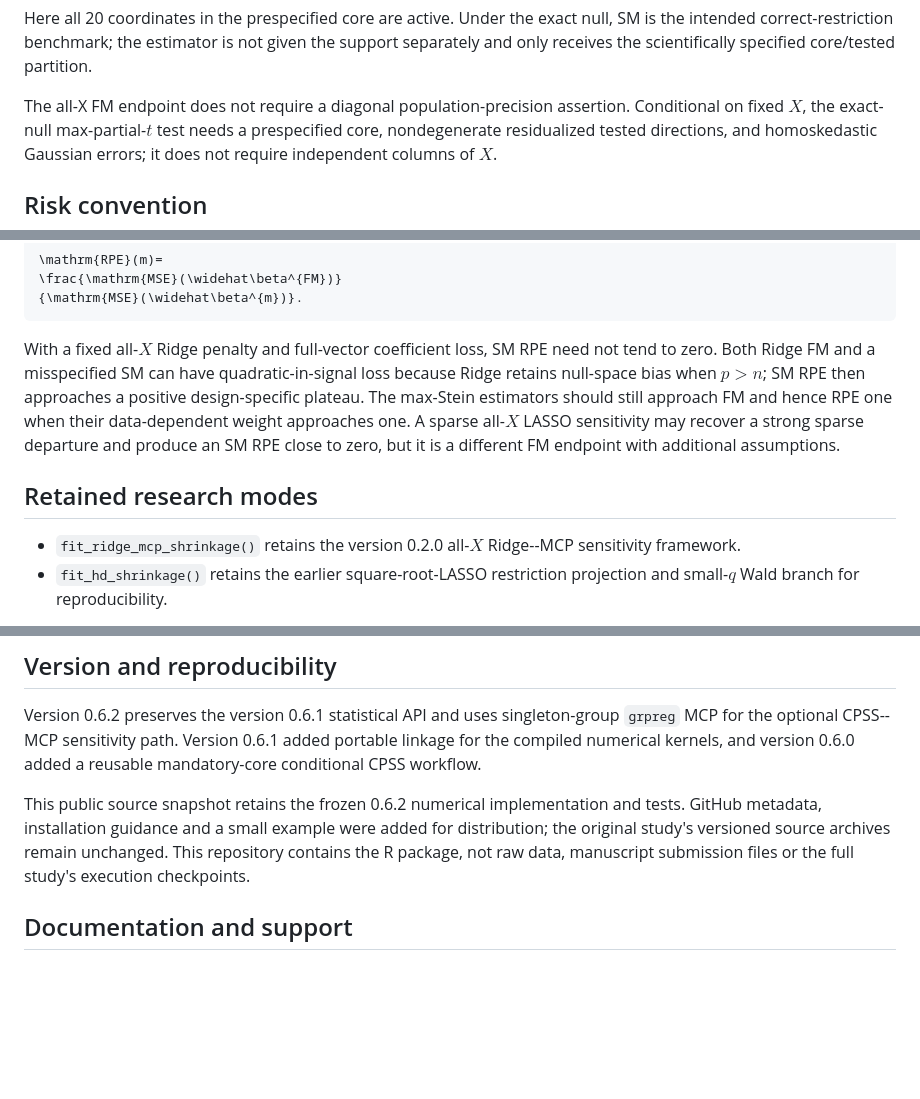
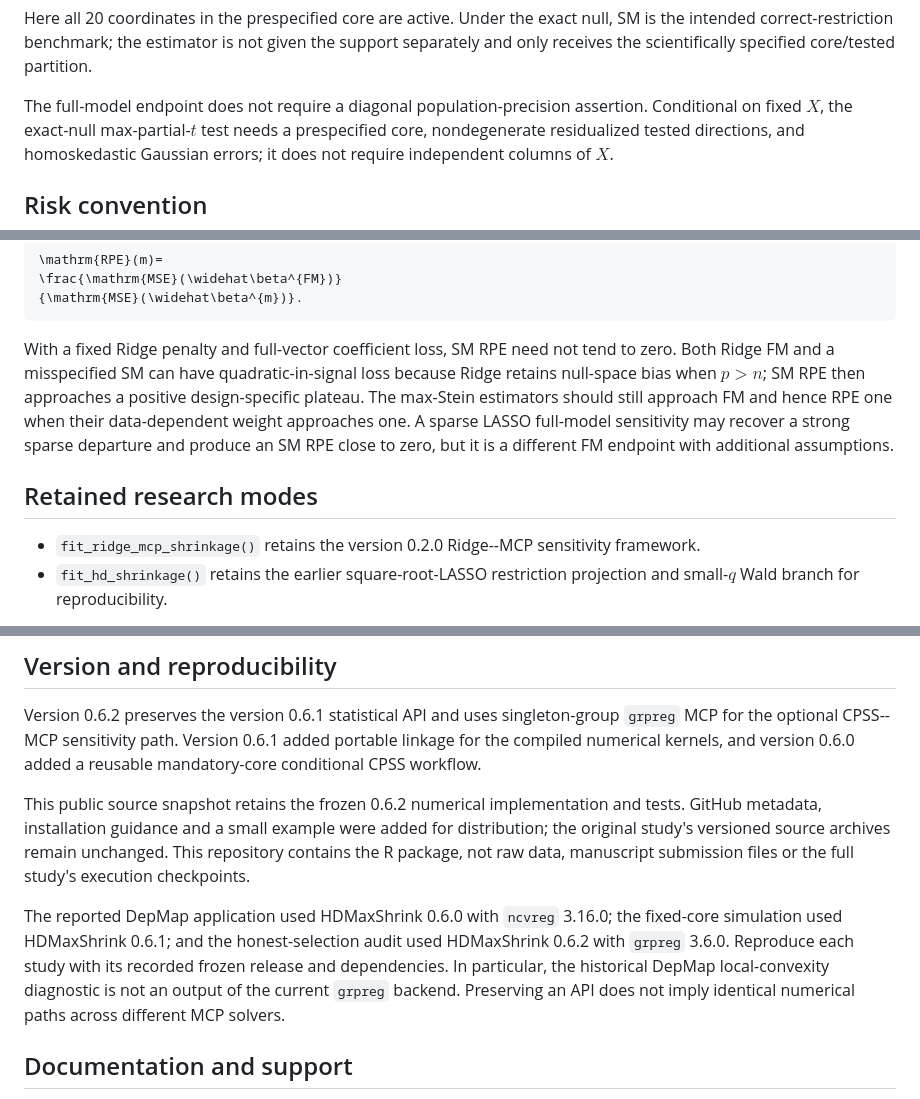
Before and after one commit to byuzbasi/HDMaxShrink, a Markdown page: README.md, 3 parts joined by grey strips. Rendered like a GitHub page; blank space fills up the shorter version.

Commit message:
Clarify full-model terminology and study-specific software versions

````diff
--- a/README.md
+++ b/README.md
@@ -260,7 +260,7 @@ null, SM is the intended correct-restriction benchmark; the estimator is not
 given the support separately and only receives the scientifically specified
 core/tested partition.
 
-The all-X FM endpoint does not require a diagonal population-precision
+The full-model endpoint does not require a diagonal population-precision
 assertion. Conditional on fixed $`X`$, the exact-null max-partial-$`t`$ test
 needs a prespecified core, nondegenerate residualized tested directions, and
 homoskedastic Gaussian errors; it does not require independent columns of
@@ -282,18 +282,18 @@ and
 {\mathrm{MSE}(\widehat\beta^{m})}.
 ```
 
-With a fixed all-$`X`$ Ridge penalty and full-vector coefficient loss, SM RPE
+With a fixed Ridge penalty and full-vector coefficient loss, SM RPE
 need not tend to zero.  Both Ridge FM and a misspecified SM can have
 quadratic-in-signal loss because Ridge retains null-space bias when $`p>n`$;
 SM RPE then approaches a positive design-specific plateau.  The max-Stein
 estimators should still approach FM and hence RPE one when their
-data-dependent weight approaches one.  A sparse all-$`X`$ LASSO sensitivity
+data-dependent weight approaches one.  A sparse LASSO full-model sensitivity
 may recover a strong sparse departure and produce an SM RPE close to zero,
 but it is a different FM endpoint with additional assumptions.
 
 ## Retained research modes
 
-- `fit_ridge_mcp_shrinkage()` retains the version 0.2.0 all-$`X`$
+- `fit_ridge_mcp_shrinkage()` retains the version 0.2.0
   Ridge--MCP sensitivity framework.
 - `fit_hd_shrinkage()` retains the earlier square-root-LASSO restriction
   projection and small-$`q`$ Wald branch for reproducibility.
@@ -317,6 +317,14 @@ added for distribution; the original study's versioned source archives remain
 unchanged. This repository contains the R package, not raw data, manuscript
 submission files or the full study's execution checkpoints.
 
+The reported DepMap application used HDMaxShrink 0.6.0 with `ncvreg` 3.16.0;
+the fixed-core simulation used HDMaxShrink 0.6.1; and the honest-selection
+audit used HDMaxShrink 0.6.2 with `grpreg` 3.6.0. Reproduce each study with its
+recorded frozen release and dependencies. In particular, the historical
+DepMap local-convexity diagnostic is not an output of the current `grpreg`
+backend. Preserving an API does not imply identical numerical paths across
+different MCP solvers.
+
 ## Documentation and support
 
 For function arguments and examples, use R help, such as
````
